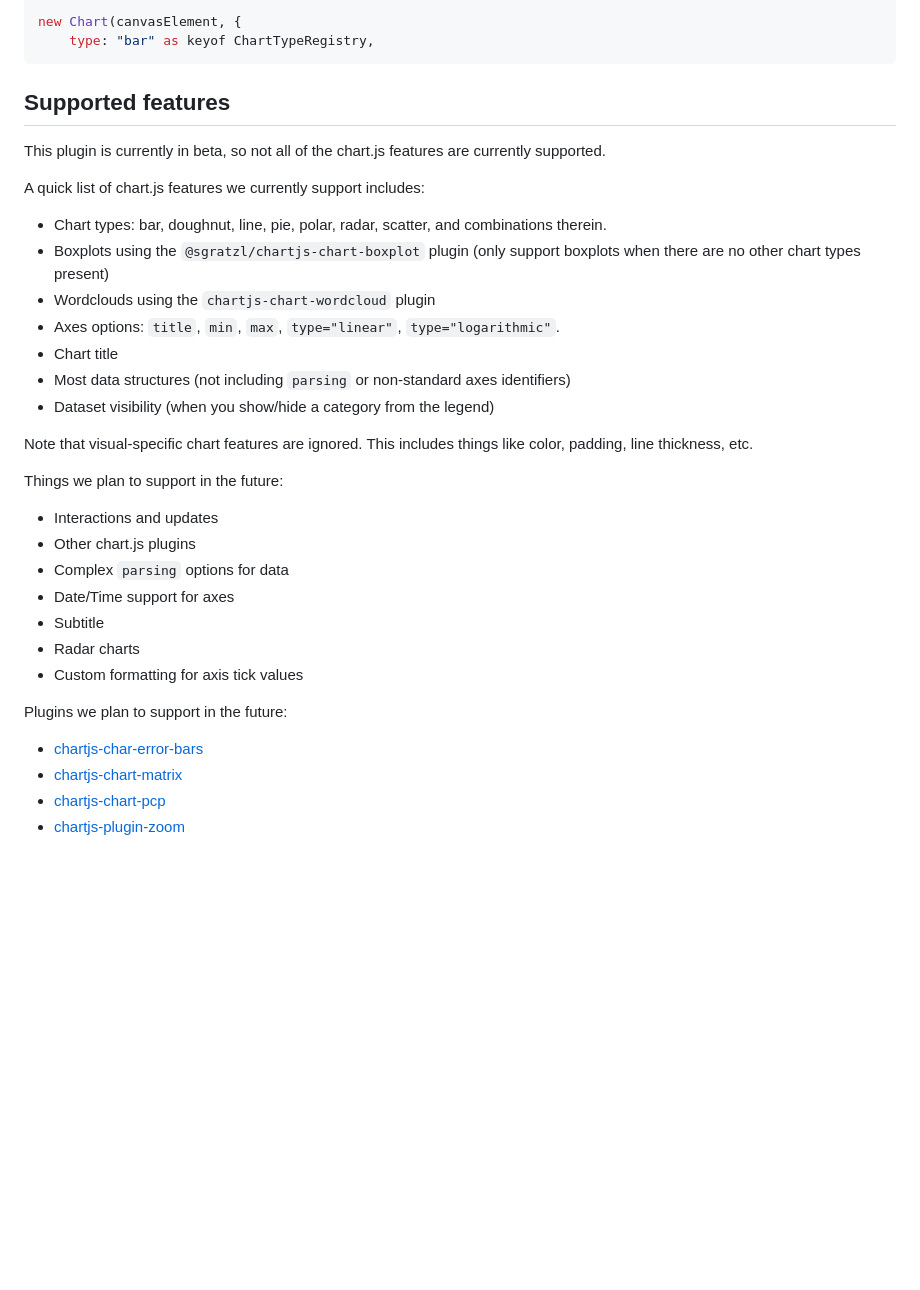
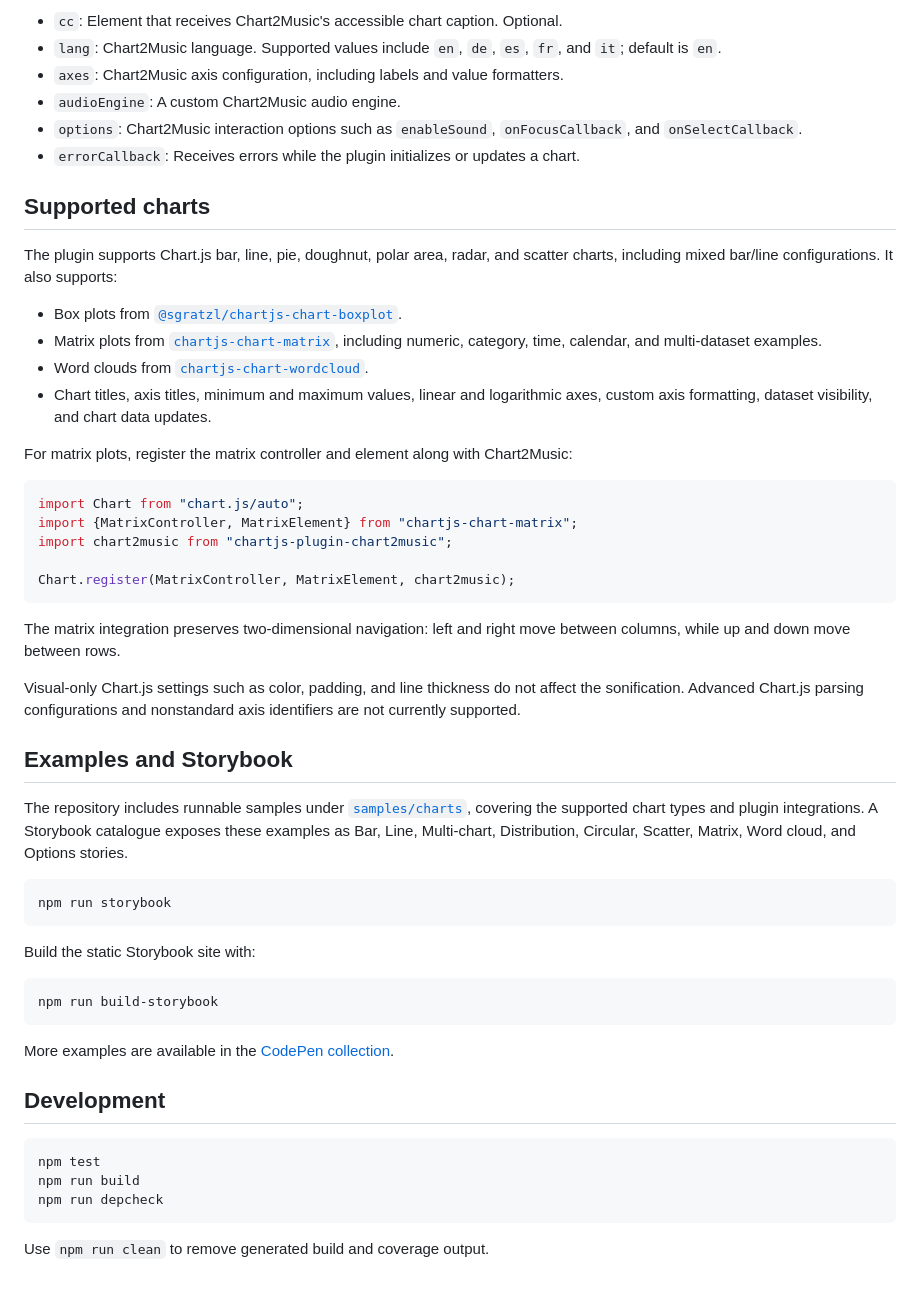
Before and after one commit to julianna-langston/chartjs2music, a Markdown page: README.md, the part around one of its changes. GitHub-like rendering; blank space fills up the shorter version.

````diff
--- a/README.md
+++ b/README.md
@@ -84,34 +82,56 @@ import chartjs2music from "chartjs-plugin-chart2music";
 
-new Chart(canvasElement, {
-    type: "bar" as keyof ChartTypeRegistry,
+- `cc`: Element that receives Chart2Music's accessible chart caption. Optional.
+- `lang`: Chart2Music language. Supported values include `en`, `de`, `es`, `fr`, and `it`; default is `en`.
+- `axes`: Chart2Music axis configuration, including labels and value formatters.
+- `audioEngine`: A custom Chart2Music audio engine.
+- `options`: Chart2Music interaction options such as `enableSound`, `onFocusCallback`, and `onSelectCallback`.
+- `errorCallback`: Receives errors while the plugin initializes or updates a chart.
+
+## Supported charts
+
+The plugin supports Chart.js bar, line, pie, doughnut, polar area, radar, and scatter charts, including mixed bar/line configurations. It also supports:
+
+- Box plots from [`@sgratzl/chartjs-chart-boxplot`](https://www.npmjs.com/package/@sgratzl/chartjs-chart-boxplot).
+- Matrix plots from [`chartjs-chart-matrix`](https://www.npmjs.com/package/chartjs-chart-matrix), including numeric, category, time, calendar, and multi-dataset examples.
+- Word clouds from [`chartjs-chart-wordcloud`](https://www.npmjs.com/package/chartjs-chart-wordcloud).
+- Chart titles, axis titles, minimum and maximum values, linear and logarithmic axes, custom axis formatting, dataset visibility, and chart data updates.
+
+For matrix plots, register the matrix controller and element along with Chart2Music:
+
+```js
+import Chart from "chart.js/auto";
+import {MatrixController, MatrixElement} from "chartjs-chart-matrix";
+import chart2music from "chartjs-plugin-chart2music";
+
+Chart.register(MatrixController, MatrixElement, chart2music);
 ```
 
-## Supported features
+The matrix integration preserves two-dimensional navigation: left and right move between columns, while up and down move between rows.
 
-This plugin is currently in beta, so not all of the chart.js features are currently supported.
+Visual-only Chart.js settings such as color, padding, and line thickness do not affect the sonification. Advanced Chart.js parsing configurations and nonstandard axis identifiers are not currently supported.
 
-A quick list of chart.js features we currently support includes:
-* Chart types: bar, doughnut, line, pie, polar, radar, scatter, and combinations therein.
-* Boxplots using the `@sgratzl/chartjs-chart-boxplot` plugin (only support boxplots when there are no other chart types present)
-* Wordclouds using the `chartjs-chart-wordcloud` plugin
-* Axes options: `title`, `min`, `max`, `type="linear"`, `type="logarithmic"`.
-* Chart title
-* Most data structures (not including `parsing` or non-standard axes identifiers)
-* Dataset visibility (when you show/hide a category from the legend)
+## Examples and Storybook
 
-Note that visual-specific chart features are ignored. This includes things like color, padding, line thickness, etc.
+The repository includes runnable samples under [`samples/charts`](./samples/charts), covering the supported chart types and plugin integrations. A Storybook catalogue exposes these examples as Bar, Line, Multi-chart, Distribution, Circular, Scatter, Matrix, Word cloud, and Options stories.
 
-Things we plan to support in the future:
-* Interactions and updates
-* Other chart.js plugins
-* Complex `parsing` options for data
-* Date/Time support for axes
-* Subtitle
-* Radar charts
-* Custom formatting for axis tick values
+```bash
+npm run storybook
+```
 
-Plugins we plan to support in the future:
-* [chartjs-char-error-bars](https://www.npmjs.com/package/chartjs-chart-error-bars)
-* [chartjs-chart-matrix](https://www.npmjs.com/package/chartjs-chart-matrix)
-* [chartjs-chart-pcp](https://www.npmjs.com/package/chartjs-chart-pcp)
-* [chartjs-plugin-zoom](https://www.npmjs.com/package/chartjs-plugin-zoom)
+Build the static Storybook site with:
+
+```bash
+npm run build-storybook
+```
+
+More examples are available in the [CodePen collection](https://codepen.io/collection/VYEvEQ).
+
+## Development
+
+```bash
+npm test
+npm run build
+npm run depcheck
+```
+
+Use `npm run clean` to remove generated build and coverage output.
````
Also changed, not shown: other parts of README.md (+49 -51 lines).
